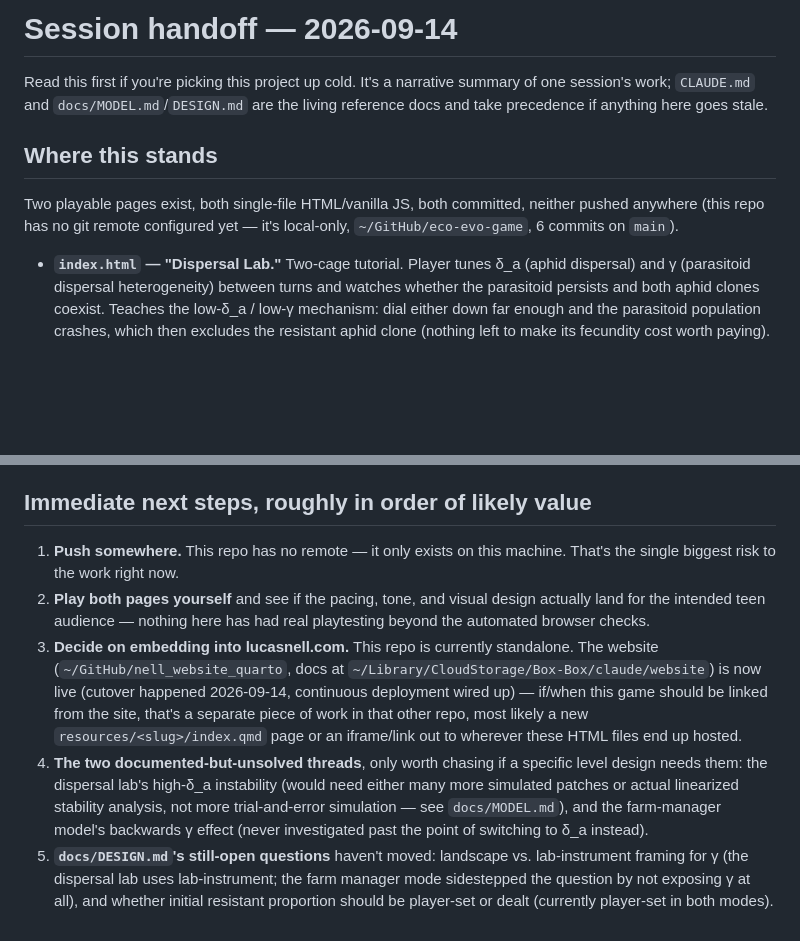
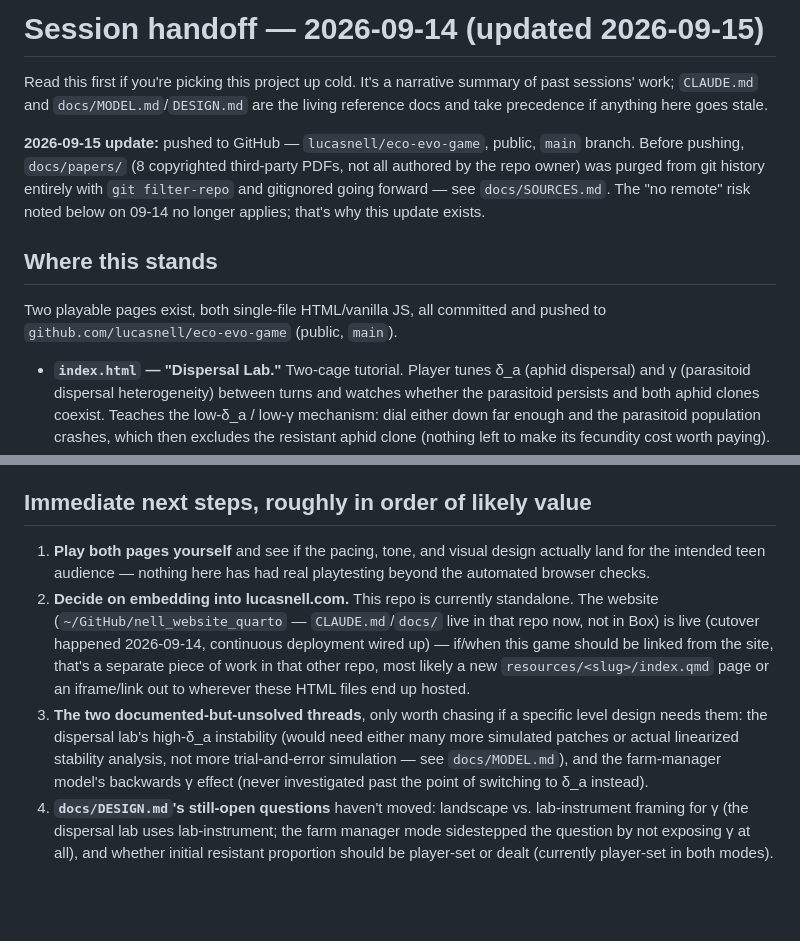
Before and after one commit to lucasnell/eco-evo-game, a Markdown page: docs/HANDOFF.md, 2 parts joined by grey strips. Rendered like a GitHub page; blank space fills up the shorter version.

Commit message:
Update handoff note: pushed to GitHub, PDFs purged
Co-Authored-By: Claude Opus 5 (1M context) <noreply@anthropic.com>

```diff
--- a/docs/HANDOFF.md
+++ b/docs/HANDOFF.md
@@ -1,14 +1,20 @@
-# Session handoff — 2026-09-14
+# Session handoff — 2026-09-14 (updated 2026-09-15)
 
 Read this first if you're picking this project up cold. It's a narrative summary of
-one session's work; `CLAUDE.md` and `docs/MODEL.md`/`DESIGN.md` are the living
+past sessions' work; `CLAUDE.md` and `docs/MODEL.md`/`DESIGN.md` are the living
 reference docs and take precedence if anything here goes stale.
+
+**2026-09-15 update:** pushed to GitHub — `lucasnell/eco-evo-game`, public, `main`
+branch. Before pushing, `docs/papers/` (8 copyrighted third-party PDFs, not all
+authored by the repo owner) was purged from git history entirely with
+`git filter-repo` and gitignored going forward — see `docs/SOURCES.md`. The
+"no remote" risk noted below on 09-14 no longer applies; that's why this update
+exists.
 
 ## Where this stands
 
-Two playable pages exist, both single-file HTML/vanilla JS, both committed, neither
-pushed anywhere (this repo has no git remote configured yet — it's local-only,
-`~/GitHub/eco-evo-game`, 6 commits on `main`).
+Two playable pages exist, both single-file HTML/vanilla JS, all committed and pushed
+to `github.com/lucasnell/eco-evo-game` (public, `main`).
 
 - **`index.html` — "Dispersal Lab."** Two-cage tutorial. Player tunes δ_a (aphid
   dispersal) and γ (parasitoid dispersal heterogeneity) between turns and watches
@@ -100,24 +106,21 @@ the same edit by hand (no build step to keep them in sync automatically).
 
 ## Immediate next steps, roughly in order of likely value
 
-1. **Push somewhere.** This repo has no remote — it only exists on this machine.
-   That's the single biggest risk to the work right now.
-2. **Play both pages yourself** and see if the pacing, tone, and visual design actually
+1. **Play both pages yourself** and see if the pacing, tone, and visual design actually
    land for the intended teen audience — nothing here has had real playtesting beyond
    the automated browser checks.
-3. **Decide on embedding into lucasnell.com.** This repo is currently standalone. The
-   website (`~/GitHub/nell_website_quarto`, docs at
-   `~/Library/CloudStorage/Box-Box/claude/website`) is now live (cutover happened
-   2026-09-14, continuous deployment wired up) — if/when this game should be linked
-   from the site, that's a separate piece of work in that other repo, most likely a
-   new `resources/<slug>/index.qmd` page or an iframe/link out to wherever these HTML
-   files end up hosted.
-4. **The two documented-but-unsolved threads**, only worth chasing if a specific level
+2. **Decide on embedding into lucasnell.com.** This repo is currently standalone. The
+   website (`~/GitHub/nell_website_quarto` — `CLAUDE.md`/`docs/` live in that repo now,
+   not in Box) is live (cutover happened 2026-09-14, continuous deployment wired up) —
+   if/when this game should be linked from the site, that's a separate piece of work
+   in that other repo, most likely a new `resources/<slug>/index.qmd` page or an
+   iframe/link out to wherever these HTML files end up hosted.
+3. **The two documented-but-unsolved threads**, only worth chasing if a specific level
    design needs them: the dispersal lab's high-δ_a instability (would need either many
    more simulated patches or actual linearized stability analysis, not more
    trial-and-error simulation — see `docs/MODEL.md`), and the farm-manager model's
    backwards γ effect (never investigated past the point of switching to δ_a instead).
-5. **`docs/DESIGN.md`'s still-open questions** haven't moved: landscape vs.
+4. **`docs/DESIGN.md`'s still-open questions** haven't moved: landscape vs.
    lab-instrument framing for γ (the dispersal lab uses lab-instrument; the farm
    manager mode sidestepped the question by not exposing γ at all), and whether
    initial resistant proportion should be player-set or dealt (currently player-set in
```
